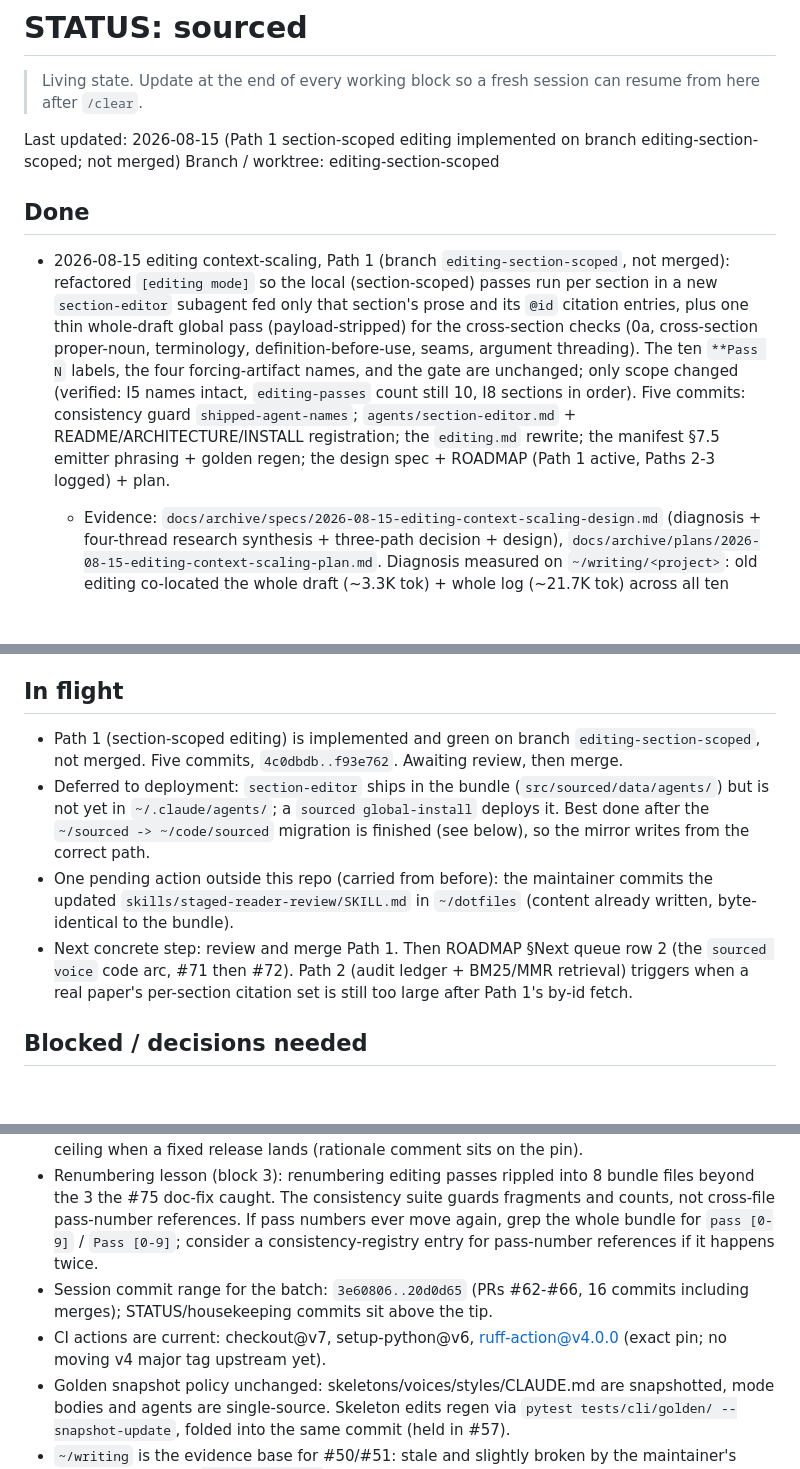
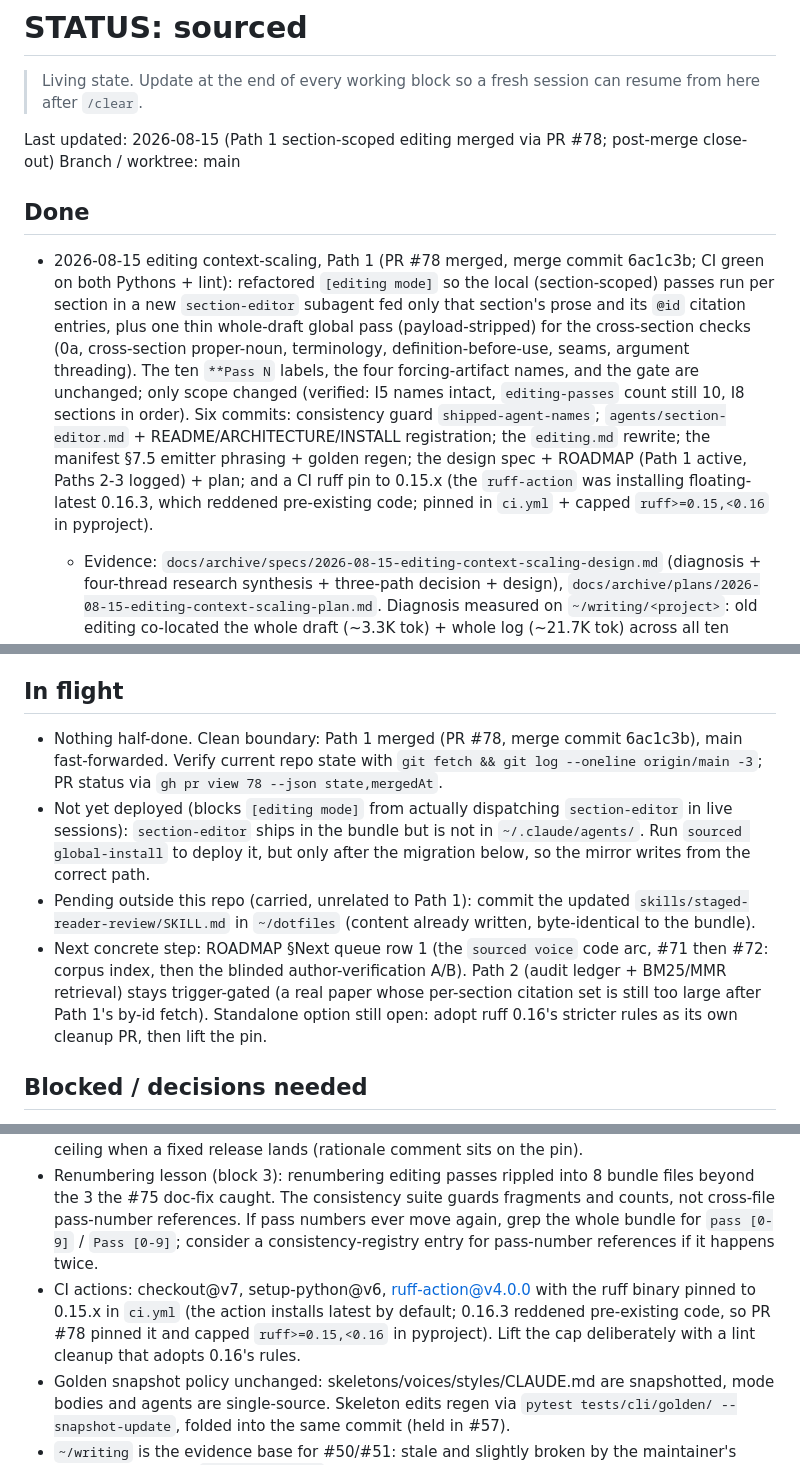
Before and after one commit to hayden1126/sourced, a Markdown page: STATUS.md, 3 parts joined by grey strips. GitHub-like rendering; blank space fills up the shorter version.

Commit message:
docs: post-merge close-out for Path 1 (#78); ROADMAP re-rank, STATUS clean boundary

```diff
--- a/STATUS.md
+++ b/STATUS.md
@@ -2,12 +2,12 @@
 
 > Living state. Update at the end of every working block so a fresh session can resume from here after `/clear`.
 
-Last updated: 2026-08-15 (Path 1 section-scoped editing implemented on branch editing-section-scoped; not merged)
-Branch / worktree: editing-section-scoped
+Last updated: 2026-08-15 (Path 1 section-scoped editing merged via PR #78; post-merge close-out)
+Branch / worktree: main
 
 ## Done
 
-- 2026-08-15 editing context-scaling, Path 1 (branch `editing-section-scoped`, not merged): refactored `[editing mode]` so the local (section-scoped) passes run per section in a new `section-editor` subagent fed only that section's prose and its `@id` citation entries, plus one thin whole-draft global pass (payload-stripped) for the cross-section checks (0a, cross-section proper-noun, terminology, definition-before-use, seams, argument threading). The ten `**Pass N` labels, the four forcing-artifact names, and the gate are unchanged; only scope changed (verified: I5 names intact, `editing-passes` count still 10, I8 sections in order). Five commits: consistency guard `shipped-agent-names`; `agents/section-editor.md` + README/ARCHITECTURE/INSTALL registration; the `editing.md` rewrite; the manifest §7.5 emitter phrasing + golden regen; the design spec + ROADMAP (Path 1 active, Paths 2-3 logged) + plan.
+- 2026-08-15 editing context-scaling, Path 1 (PR #78 merged, merge commit 6ac1c3b; CI green on both Pythons + lint): refactored `[editing mode]` so the local (section-scoped) passes run per section in a new `section-editor` subagent fed only that section's prose and its `@id` citation entries, plus one thin whole-draft global pass (payload-stripped) for the cross-section checks (0a, cross-section proper-noun, terminology, definition-before-use, seams, argument threading). The ten `**Pass N` labels, the four forcing-artifact names, and the gate are unchanged; only scope changed (verified: I5 names intact, `editing-passes` count still 10, I8 sections in order). Six commits: consistency guard `shipped-agent-names`; `agents/section-editor.md` + README/ARCHITECTURE/INSTALL registration; the `editing.md` rewrite; the manifest §7.5 emitter phrasing + golden regen; the design spec + ROADMAP (Path 1 active, Paths 2-3 logged) + plan; and a CI ruff pin to 0.15.x (the `ruff-action` was installing floating-latest 0.16.3, which reddened pre-existing code; pinned in `ci.yml` + capped `ruff>=0.15,<0.16` in pyproject).
   - Evidence: `docs/archive/specs/2026-08-15-editing-context-scaling-design.md` (diagnosis + four-thread research synthesis + three-path decision + design), `docs/archive/plans/2026-08-15-editing-context-scaling-plan.md`. Diagnosis measured on `~/writing/<project>`: old editing co-located the whole draft (~3.3K tok) + whole log (~21.7K tok) across all ten passes plus the Pass-2 re-emit, and the log grows linearly with paper size; under Path 1 each `section-editor` holds only its unit's citations (max ~2.9K tok, mean ~2K) plus a discarded fixed voice bundle, and the global pass sees ~3.3K tok of prose. Per-unit payload does not grow with total length.
   - Verification: 345/345 pytest + 11/11 invariants + ruff green **in a clean checkout / worktree**. In the main checkout, `test_i10_fails_on_bare_string_return` spuriously fails because the `~/sourced -> ~/code/sourced` move is still queued in `pending-cc-migration.tsv` (unrun), so the editable install resolves the package via the stale path and `inspect.getsource` misreads. Not a code defect; fixed by running `~/hq/pending-cc-migration.sh` from a plain shell.
 
@@ -56,10 +56,10 @@ Branch / worktree: editing-section-scoped
 
 ## In flight
 
-- Path 1 (section-scoped editing) is implemented and green on branch `editing-section-scoped`, not merged. Five commits, `4c0dbdb..f93e762`. Awaiting review, then merge.
-- Deferred to deployment: `section-editor` ships in the bundle (`src/sourced/data/agents/`) but is not yet in `~/.claude/agents/`; a `sourced global-install` deploys it. Best done after the `~/sourced -> ~/code/sourced` migration is finished (see below), so the mirror writes from the correct path.
-- One pending action outside this repo (carried from before): the maintainer commits the updated `skills/staged-reader-review/SKILL.md` in `~/dotfiles` (content already written, byte-identical to the bundle).
-- Next concrete step: review and merge Path 1. Then ROADMAP §Next queue row 2 (the `sourced voice` code arc, #71 then #72). Path 2 (audit ledger + BM25/MMR retrieval) triggers when a real paper's per-section citation set is still too large after Path 1's by-id fetch.
+- Nothing half-done. Clean boundary: Path 1 merged (PR #78, merge commit 6ac1c3b), main fast-forwarded. Verify current repo state with `git fetch && git log --oneline origin/main -3`; PR status via `gh pr view 78 --json state,mergedAt`.
+- Not yet deployed (blocks `[editing mode]` from actually dispatching `section-editor` in live sessions): `section-editor` ships in the bundle but is not in `~/.claude/agents/`. Run `sourced global-install` to deploy it, but only after the migration below, so the mirror writes from the correct path.
+- Pending outside this repo (carried, unrelated to Path 1): commit the updated `skills/staged-reader-review/SKILL.md` in `~/dotfiles` (content already written, byte-identical to the bundle).
+- Next concrete step: ROADMAP §Next queue row 1 (the `sourced voice` code arc, #71 then #72: corpus index, then the blinded author-verification A/B). Path 2 (audit ledger + BM25/MMR retrieval) stays trigger-gated (a real paper whose per-section citation set is still too large after Path 1's by-id fetch). Standalone option still open: adopt ruff 0.16's stricter rules as its own cleanup PR, then lift the pin.
 
 ## Blocked / decisions needed
 
@@ -73,8 +73,7 @@ Branch / worktree: editing-section-scoped
 - Worktree gotcha (bit this round, will bite again): the editable install's `.pth` pins the `sourced` package to ~/sourced, so in a git worktree, in-process pytest and `--snapshot-update` read the MAIN checkout's bundle. Prefix `PYTHONPATH=<worktree>/src` for every pytest/invariants/snapshot run in a worktree. The consistency suite is immune (anchors at `__file__`), but golden regen and `test_check_invariants_exits_4_on_any_failure` are not.
 - Dependency ceiling (block 3): syrupy pinned `>=4.6,<5.5` in pyproject. 5.5.0 (released 2026-07-06) registers the xdist-only `pytest_testnodedown` hook unconditionally and pluggy INTERNALERRORs at collection without pytest-xdist; reproduced in an isolated venv. Lift the ceiling when a fixed release lands (rationale comment sits on the pin).
 - Renumbering lesson (block 3): renumbering editing passes rippled into 8 bundle files beyond the 3 the #75 doc-fix caught. The consistency suite guards fragments and counts, not cross-file pass-number references. If pass numbers ever move again, grep the whole bundle for `pass [0-9]` / `Pass [0-9]`; consider a consistency-registry entry for pass-number references if it happens twice.
-- Session commit range for the batch: `3e60806..20d0d65` (PRs #62-#66, 16 commits including merges); STATUS/housekeeping commits sit above the tip.
-- CI actions are current: checkout@v7, setup-python@v6, ruff-action@v4.0.0 (exact pin; no moving v4 major tag upstream yet).
+- CI actions: checkout@v7, setup-python@v6, ruff-action@v4.0.0 with the ruff binary pinned to 0.15.x in `ci.yml` (the action installs latest by default; 0.16.3 reddened pre-existing code, so PR #78 pinned it and capped `ruff>=0.15,<0.16` in pyproject). Lift the cap deliberately with a lint cleanup that adopts 0.16's rules.
 - Golden snapshot policy unchanged: skeletons/voices/styles/CLAUDE.md are snapshotted, mode bodies and agents are single-source. Skeleton edits regen via `pytest tests/cli/golden/ --snapshot-update`, folded into the same commit (held in #57).
 - `~/writing` is the evidence base for #50/#51: stale and slightly broken by the maintainer's description, but its `config/voice.md` (my_voice, phase-3 render) is real extraction output, and its `my_voice_personal` sibling reference resolves again now that the voice library is restored.
 - Issue #51 is the deep thread: the decomposition diagnosis and the representation question (rules hold constraints, whole passages drive generation; scaled worked paragraphs or corpus retrieval at draft time). The spike's question 3 (needs real code?) leans yes since passage retrieval is mechanical.
```
Also changed, not shown: other parts of STATUS.md (+1 -1 lines), ROADMAP.md (+5 -6 lines).
